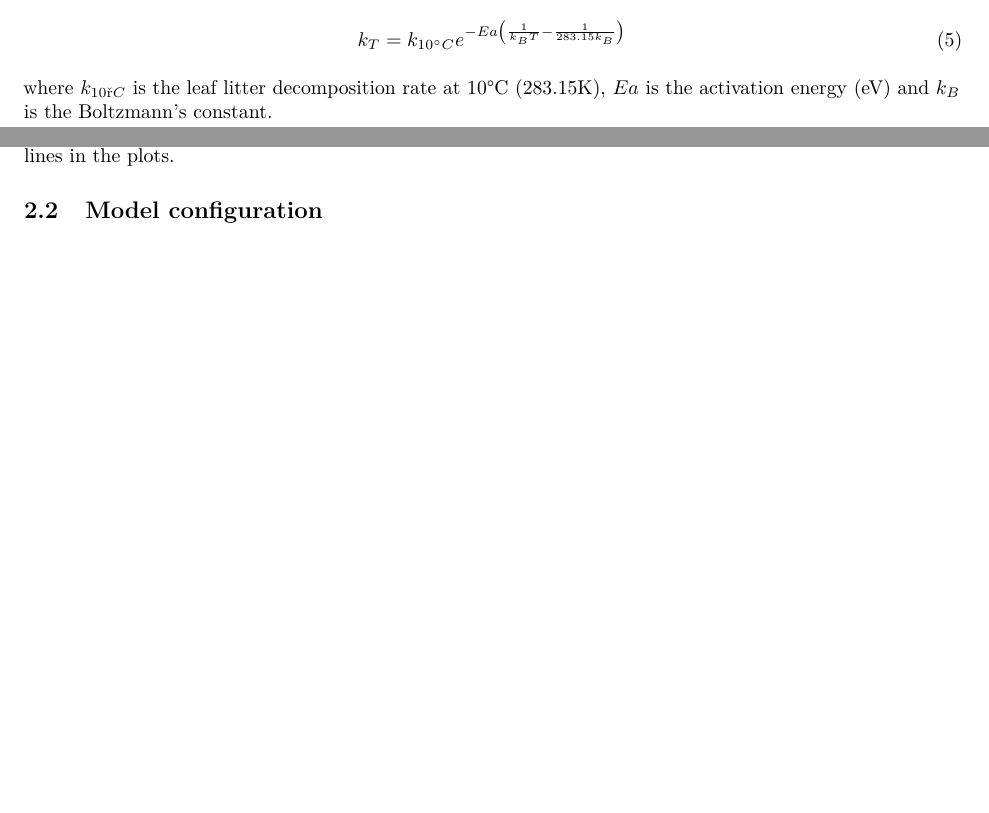
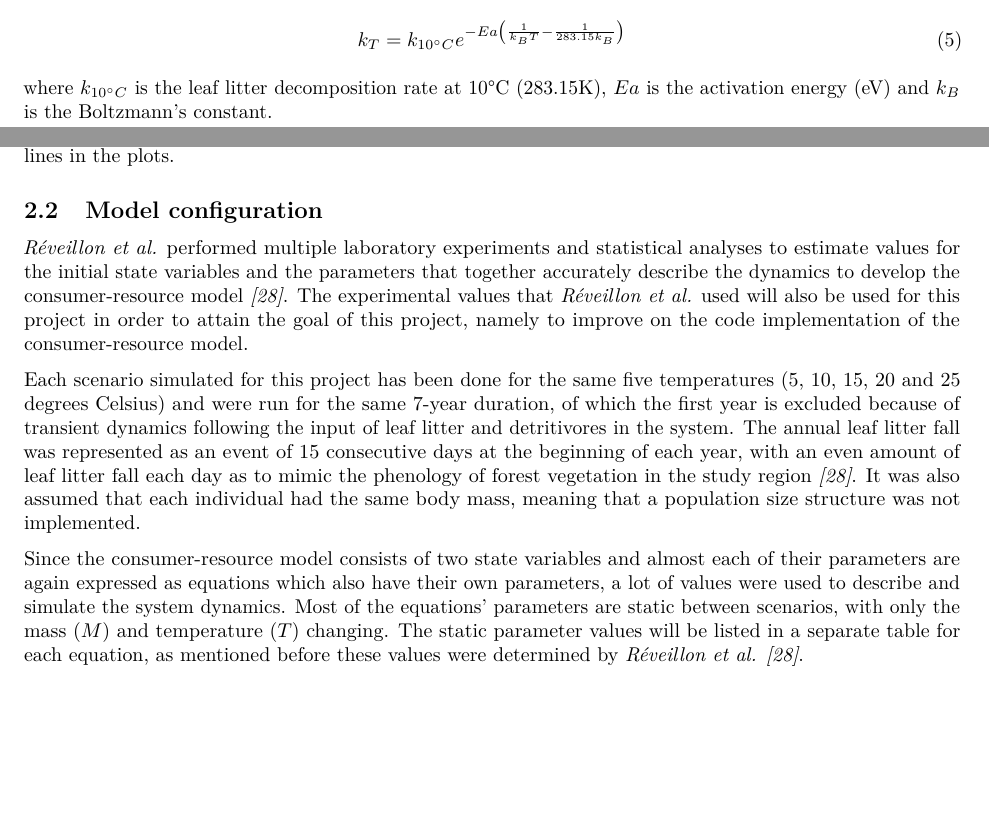
Before and after one commit to Vincent-Talen/BIN2-P8, an R Markdown document (endreport/end_report.Rmd): two parts of pages 10 and 11 of 26, joined at a grey line, cut so that both start at the same text, the shorter picture padded with empty space. Rendered offline with R 4.5, knitr and Pandoc, then LaTeX, with nearby package versions.

Commit message:
First text section for M&M: Model configuration

```diff
--- a/endreport/end_report.Rmd
+++ b/endreport/end_report.Rmd
@@ -91,7 +91,7 @@ The temperature dependence of microbial decomposition is expressed using the Arr
 
 \leafdecompositionrate
 
-where $k_{10°C}$ is the leaf litter decomposition rate at 10°C (283.15K), $Ea$ is the activation energy (eV) and $k_B$ is the Boltzmann's constant.
+where $k_{10^{\circ}C}$ is the leaf litter decomposition rate at 10°C (283.15K), $Ea$ is the activation energy (eV) and $k_B$ is the Boltzmann's constant.
 
 
 \newpage
@@ -115,10 +115,11 @@ Table: Software and packages \label{tab:Dependencies}
 The `ode` function from the deSolve *[@deSolve2010]* package is the core tool used to implement the model, it applies the ordinary differential equations (ODE), that make up the model, over time with parameters. All the data is placed into `data.table`s from the `data.table` library *[@R-data.table]*, allowing for fast and intuitive operations. To visualize the data and create plots the packages `ggpubr` *[@R-ggpubr]*, `reshape2` *[@R-reshape2]* and `tidyverse` *[@tidyverse2019]* were used. The `lme4` *[@lme42015]* and `quantmod` *[@R-quantmod]* packages were used to create models and prediction data used for the actual lines in the plots.
 
 ## Model configuration
-<!-- Explain chosen initial state, parameter values and time sequence. Use tables with values. -->
+*Réveillon et al.* performed multiple laboratory experiments and statistical analyses to estimate values for the initial state variables and the parameters that together accurately describe the dynamics to develop the consumer-resource model *[@Réveillon2022]*. The experimental values that *Réveillon et al.* used will also be used for this project in order to attain the goal of this project, namely to improve on the code implementation of the consumer-resource model.
 
+Each scenario simulated for this project has been done for the same five temperatures ($5$, $10$, $15$, $20$ and $25$ degrees Celsius) and were run for the same 7-year duration, of which the first year is excluded because of transient dynamics following the input of leaf litter and detritivores in the system. The annual leaf litter fall was represented as an event of 15 consecutive days at the beginning of each year, with an even amount of leaf litter fall each day as to mimic the phenology of forest vegetation in the study region *[@Réveillon2022]*. It was also assumed that each individual had the same body mass, meaning that a population size structure was not implemented.
 
-
+Since the consumer-resource model consists of two state variables and almost each of their parameters are again expressed as equations which also have their own parameters, a lot of values were used to describe and simulate the system dynamics. Most of the equations' parameters are static between scenarios, with only the mass ($M$) and temperature ($T$) changing. The static parameter values will be listed in a separate table for each equation, as mentioned before these values were determined by *Réveillon et al. [@Réveillon2022]*.
 
 
 \newpage
```
Also changed, not shown: endreport/end_report.Rmd (2 more changed lines).
